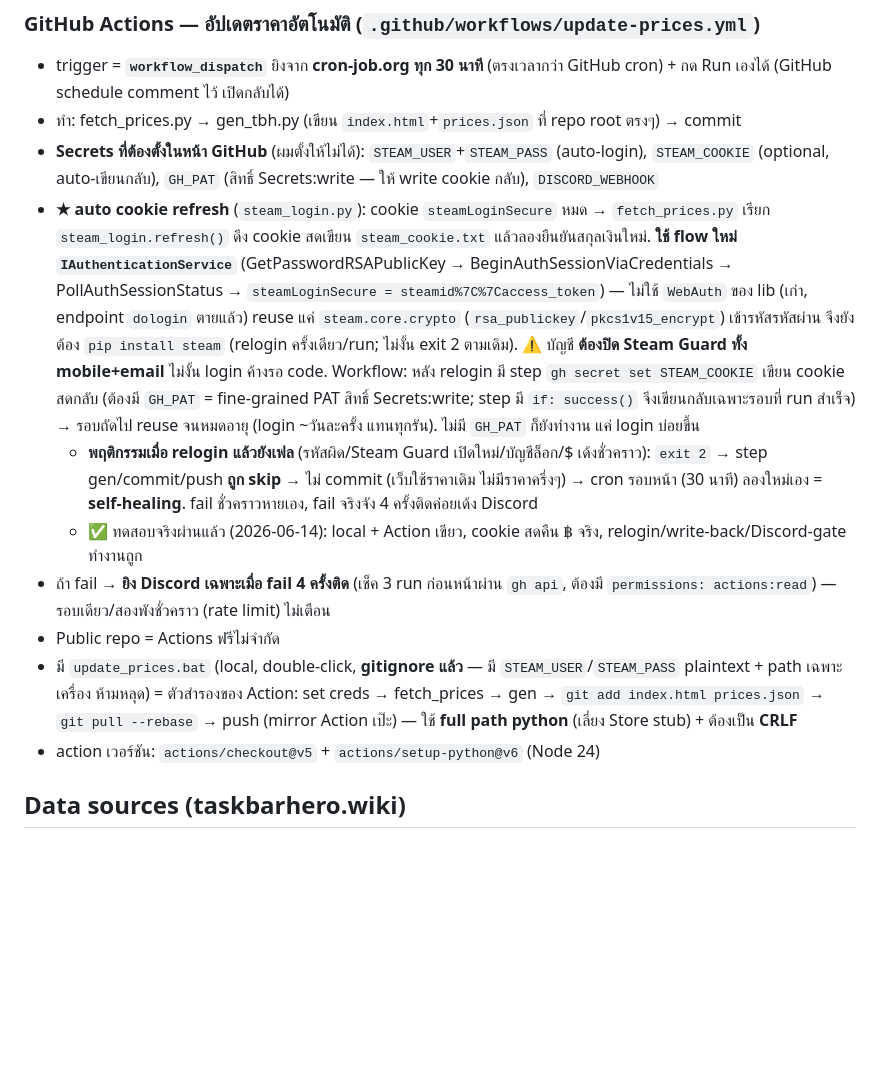
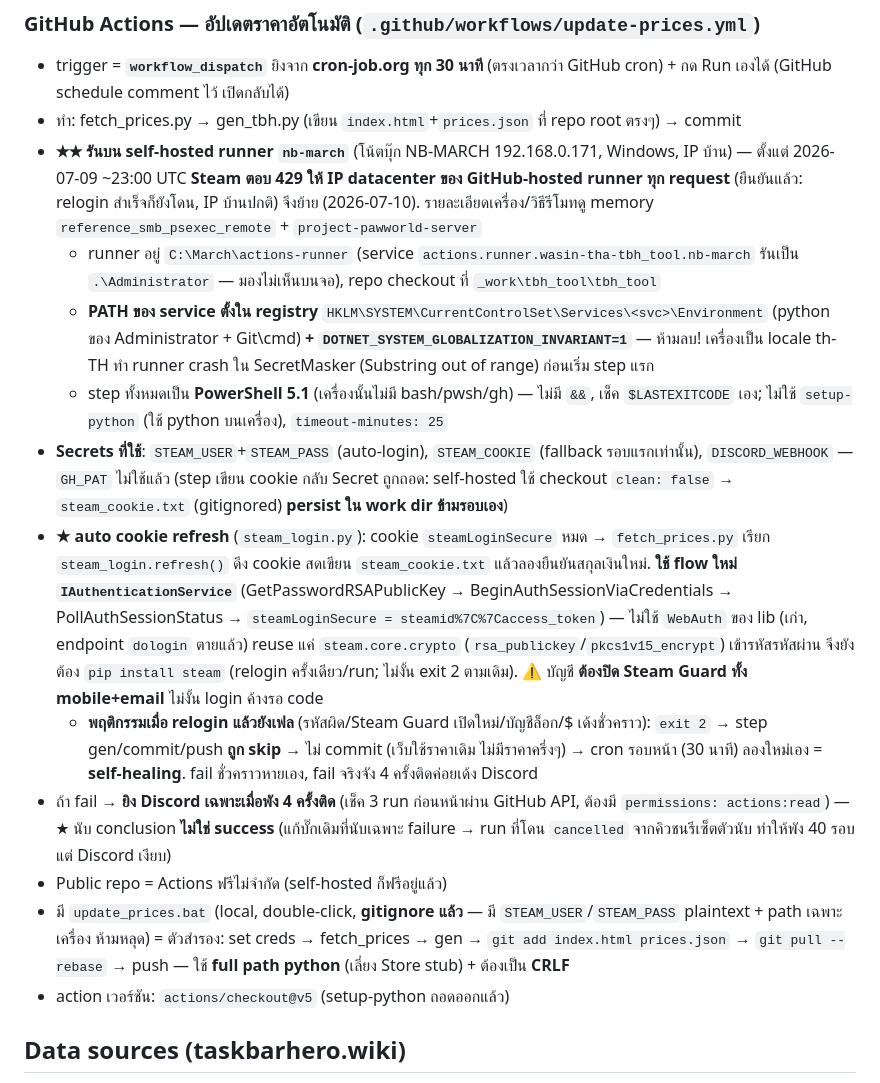
Before and after one commit to wasin-tha/tbh_tool, a Markdown page: CLAUDE.md, the part around the change. Drawn GitHub-style; blank space fills up the shorter version.

Commit message:
Docs: update CLAUDE.md for self-hosted runner nb-march
Co-Authored-By: Claude Opus 4.8 <noreply@anthropic.com>

```diff
--- a/CLAUDE.md
+++ b/CLAUDE.md
@@ -49,14 +49,17 @@ Co-Authored-By line: `Claude Opus 4.8 <noreply@anthropic.com>`
 ### GitHub Actions — อัปเดตราคาอัตโนมัติ (`.github/workflows/update-prices.yml`)
 - trigger = **`workflow_dispatch`** ยิงจาก **cron-job.org ทุก 30 นาที** (ตรงเวลากว่า GitHub cron) + กด Run เองได้ (GitHub schedule comment ไว้ เปิดกลับได้)
 - ทำ: fetch_prices.py → gen_tbh.py (เขียน `index.html`+`prices.json` ที่ repo root ตรงๆ) → commit
-- **Secrets ที่ต้องตั้งในหน้า GitHub** (ผมตั้งให้ไม่ได้): `STEAM_USER`+`STEAM_PASS` (auto-login), `STEAM_COOKIE` (optional, auto-เขียนกลับ), `GH_PAT` (สิทธิ์ Secrets:write — ให้ write cookie กลับ), `DISCORD_WEBHOOK`
-- **★ auto cookie refresh** (`steam_login.py`): cookie `steamLoginSecure` หมด → `fetch_prices.py` เรียก `steam_login.refresh()` ดึง cookie สดเขียน `steam_cookie.txt` แล้วลองยืนยันสกุลเงินใหม่. **ใช้ flow ใหม่ `IAuthenticationService`** (GetPasswordRSAPublicKey → BeginAuthSessionViaCredentials → PollAuthSessionStatus → `steamLoginSecure = steamid%7C%7Caccess_token`) — ไม่ใช้ `WebAuth` ของ lib (เก่า, endpoint `dologin` ตายแล้ว) reuse แค่ `steam.core.crypto` (`rsa_publickey`/`pkcs1v15_encrypt`) เข้ารหัสรหัสผ่าน จึงยังต้อง `pip install steam` (relogin ครั้งเดียว/run; ไม่งั้น exit 2 ตามเดิม). ⚠ บัญชี **ต้องปิด Steam Guard ทั้ง mobile+email** ไม่งั้น login ค้างรอ code. Workflow: หลัง relogin มี step `gh secret set STEAM_COOKIE` เขียน cookie สดกลับ (ต้องมี `GH_PAT` = fine-grained PAT สิทธิ์ Secrets:write; step มี `if: success()` จึงเขียนกลับเฉพาะรอบที่ run สำเร็จ) → รอบถัดไป reuse จนหมดอายุ (login ~วันละครั้ง แทนทุกรัน). ไม่มี `GH_PAT` ก็ยังทำงาน แค่ login บ่อยขึ้น
+- **★★ รันบน self-hosted runner `nb-march`** (โน้ตบุ๊ก NB-MARCH 192.168.0.171, Windows, IP บ้าน) — ตั้งแต่ 2026-07-09 ~23:00 UTC **Steam ตอบ 429 ให้ IP datacenter ของ GitHub-hosted runner ทุก request** (ยืนยันแล้ว: relogin สำเร็จก็ยังโดน, IP บ้านปกติ) จึงย้าย (2026-07-10). รายละเอียดเครื่อง/วิธีรีโมทดู memory `reference_smb_psexec_remote` + `project-pawworld-server`
+  - runner อยู่ `C:\March\actions-runner` (service `actions.runner.wasin-tha-tbh_tool.nb-march` รันเป็น `.\Administrator` — มองไม่เห็นบนจอ), repo checkout ที่ `_work\tbh_tool\tbh_tool`
+  - **PATH ของ service ตั้งใน registry** `HKLM\SYSTEM\CurrentControlSet\Services\<svc>\Environment` (python ของ Administrator + Git\cmd) **+ `DOTNET_SYSTEM_GLOBALIZATION_INVARIANT=1`** — ห้ามลบ! เครื่องเป็น locale th-TH ทำ runner crash ใน SecretMasker (Substring out of range) ก่อนเริ่ม step แรก
+  - step ทั้งหมดเป็น **PowerShell 5.1** (เครื่องนั้นไม่มี bash/pwsh/gh) — ไม่มี `&&`, เช็ค `$LASTEXITCODE` เอง; ไม่ใช้ `setup-python` (ใช้ python บนเครื่อง), `timeout-minutes: 25`
+- **Secrets ที่ใช้**: `STEAM_USER`+`STEAM_PASS` (auto-login), `STEAM_COOKIE` (fallback รอบแรกเท่านั้น), `DISCORD_WEBHOOK` — `GH_PAT` ไม่ใช้แล้ว (step เขียน cookie กลับ Secret ถูกถอด: self-hosted ใช้ checkout `clean: false` → `steam_cookie.txt` (gitignored) **persist ใน work dir ข้ามรอบเอง**)
+- **★ auto cookie refresh** (`steam_login.py`): cookie `steamLoginSecure` หมด → `fetch_prices.py` เรียก `steam_login.refresh()` ดึง cookie สดเขียน `steam_cookie.txt` แล้วลองยืนยันสกุลเงินใหม่. **ใช้ flow ใหม่ `IAuthenticationService`** (GetPasswordRSAPublicKey → BeginAuthSessionViaCredentials → PollAuthSessionStatus → `steamLoginSecure = steamid%7C%7Caccess_token`) — ไม่ใช้ `WebAuth` ของ lib (เก่า, endpoint `dologin` ตายแล้ว) reuse แค่ `steam.core.crypto` (`rsa_publickey`/`pkcs1v15_encrypt`) เข้ารหัสรหัสผ่าน จึงยังต้อง `pip install steam` (relogin ครั้งเดียว/run; ไม่งั้น exit 2 ตามเดิม). ⚠ บัญชี **ต้องปิด Steam Guard ทั้ง mobile+email** ไม่งั้น login ค้างรอ code
   - **พฤติกรรมเมื่อ relogin แล้วยังเฟล** (รหัสผิด/Steam Guard เปิดใหม่/บัญชีล็อก/$ เด้งชั่วคราว): `exit 2` → step gen/commit/push **ถูก skip** → ไม่ commit (เว็บใช้ราคาเดิม ไม่มีราคาครึ่งๆ) → cron รอบหน้า (30 นาที) ลองใหม่เอง = **self-healing**. fail ชั่วคราวหายเอง, fail จริงจัง 4 ครั้งติดค่อยเด้ง Discord
-  - ✅ ทดสอบจริงผ่านแล้ว (2026-06-14): local + Action เขียว, cookie สดคืน ฿ จริง, relogin/write-back/Discord-gate ทำงานถูก
-- ถ้า fail → **ยิง Discord เฉพาะเมื่อ fail 4 ครั้งติด** (เช็ค 3 run ก่อนหน้าผ่าน `gh api`, ต้องมี `permissions: actions:read`) — รอบเดียว/สองพังชั่วคราว (rate limit) ไม่เตือน
-- Public repo = Actions ฟรีไม่จำกัด
-- มี `update_prices.bat` (local, double-click, **gitignore แล้ว** — มี `STEAM_USER`/`STEAM_PASS` plaintext + path เฉพาะเครื่อง ห้ามหลุด) = ตัวสำรองของ Action: set creds → fetch_prices → gen → `git add index.html prices.json` → `git pull --rebase` → push (mirror Action เป๊ะ) — ใช้ **full path python** (เลี่ยง Store stub) + ต้องเป็น **CRLF**
-- action เวอร์ชัน: `actions/checkout@v5` + `actions/setup-python@v6` (Node 24)
+- ถ้า fail → **ยิง Discord เฉพาะเมื่อพัง 4 ครั้งติด** (เช็ค 3 run ก่อนหน้าผ่าน GitHub API, ต้องมี `permissions: actions:read`) — ★ นับ conclusion **ไม่ใช่ success** (แก้บั๊กเดิมที่นับเฉพาะ failure → run ที่โดน `cancelled` จากคิวชนรีเซ็ตตัวนับ ทำให้พัง 40 รอบแต่ Discord เงียบ)
+- Public repo = Actions ฟรีไม่จำกัด (self-hosted ก็ฟรีอยู่แล้ว)
+- มี `update_prices.bat` (local, double-click, **gitignore แล้ว** — มี `STEAM_USER`/`STEAM_PASS` plaintext + path เฉพาะเครื่อง ห้ามหลุด) = ตัวสำรอง: set creds → fetch_prices → gen → `git add index.html prices.json` → `git pull --rebase` → push — ใช้ **full path python** (เลี่ยง Store stub) + ต้องเป็น **CRLF**
+- action เวอร์ชัน: `actions/checkout@v5` (setup-python ถอดออกแล้ว)
 
 ## Data sources (taskbarhero.wiki)
 ไฟล์ JSON ทั้งหมดเก็บใน `data/`. WebFetch โดน 403 — ใช้ `curl -A "Mozilla/5.0"` หรือ `update_data.py` (ดึง 18 ไฟล์ที่ endpoint คืน JSON ตรงๆ; ที่เหลือดึงพิเศษ — ดู "วิธีอัปเดต"):
```
